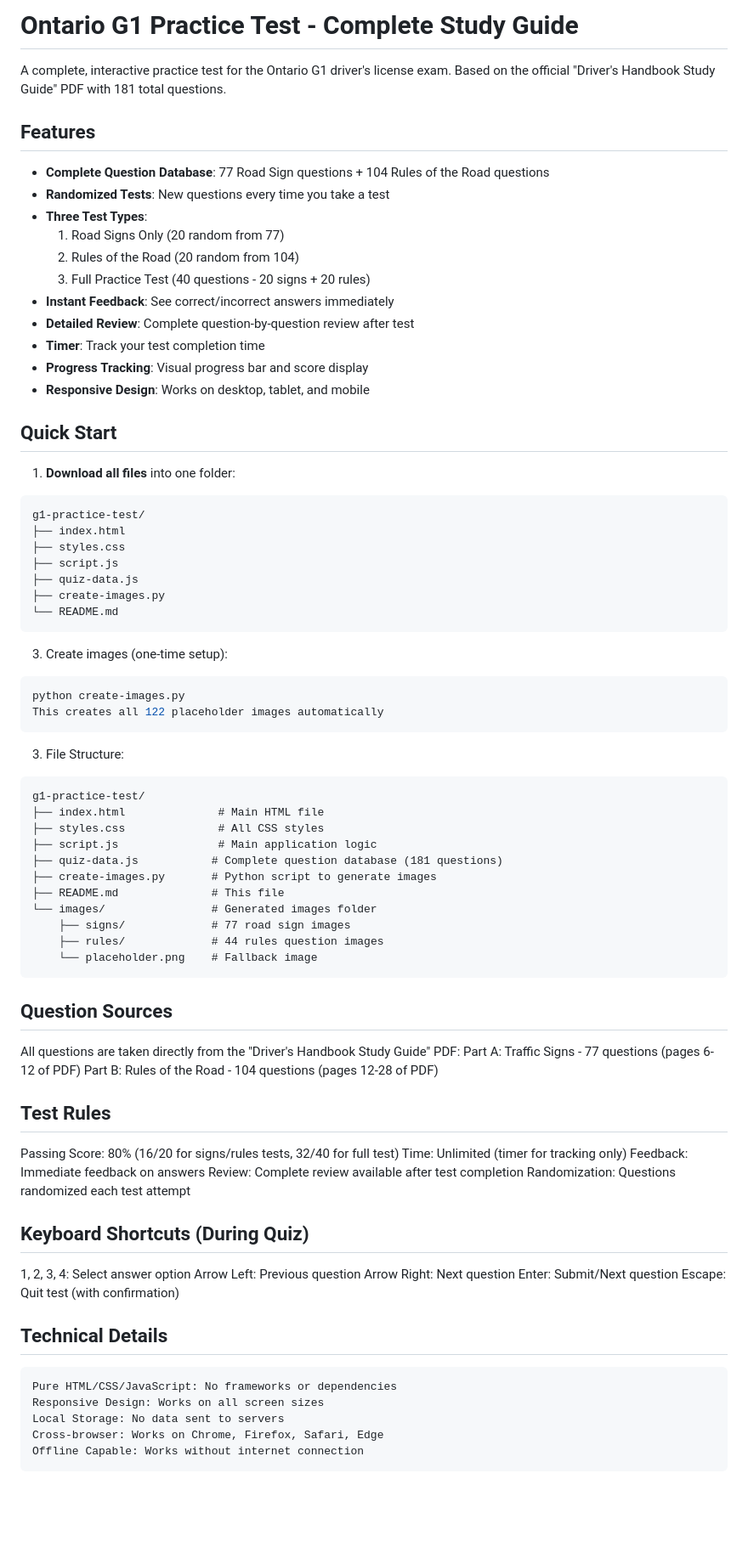
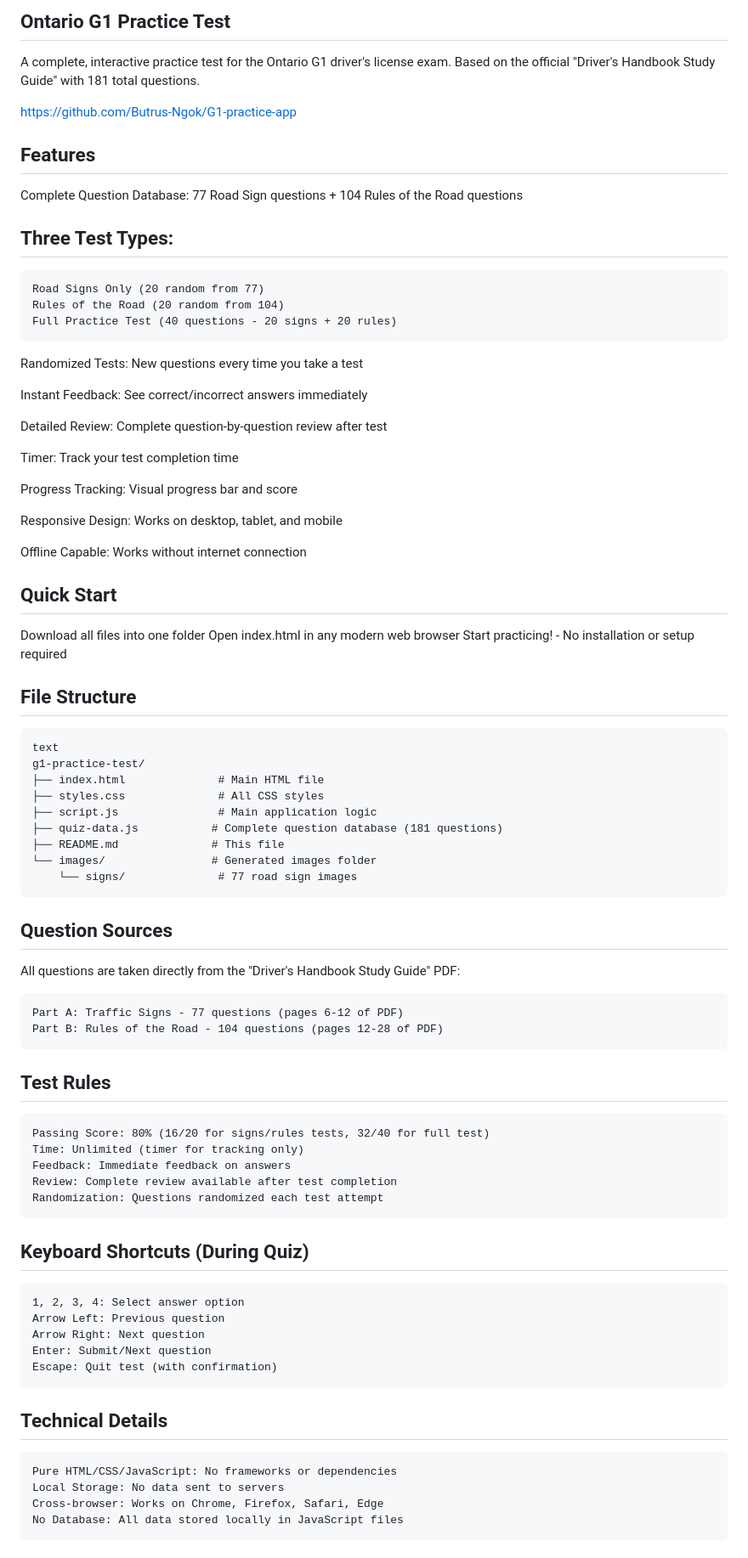
Before and after one commit to Butrus-Ngok/G1-practice-app, a Markdown page: README.md, the part around the change printed below. Shown: that part at 85% size. GitHub-like rendering; blank space fills up the shorter version.

Commit message:
Update README.md
changes to the READme file contents

````diff
--- a/README.md
+++ b/README.md
@@ -1,78 +1,75 @@
-# Ontario G1 Practice Test - Complete Study Guide
+## Ontario G1 Practice Test
+A complete, interactive practice test for the Ontario G1 driver's license exam. Based on the official "Driver's Handbook Study Guide" with 181 total questions.
 
-A complete, interactive practice test for the Ontario G1 driver's license exam. Based on the official "Driver's Handbook Study Guide" PDF with 181 total questions.
+https://github.com/Butrus-Ngok/G1-practice-app
+## Features
+Complete Question Database: 77 Road Sign questions + 104 Rules of the Road questions
 
-## Features
+## Three Test Types:
+```
+Road Signs Only (20 random from 77)
+Rules of the Road (20 random from 104)
+Full Practice Test (40 questions - 20 signs + 20 rules)
+```
+Randomized Tests: New questions every time you take a test
 
-- **Complete Question Database**: 77 Road Sign questions + 104 Rules of the Road questions
-- **Randomized Tests**: New questions every time you take a test
-- **Three Test Types**:
-  1. Road Signs Only (20 random from 77)
-  2. Rules of the Road (20 random from 104)
-  3. Full Practice Test (40 questions - 20 signs + 20 rules)
-- **Instant Feedback**: See correct/incorrect answers immediately
-- **Detailed Review**: Complete question-by-question review after test
-- **Timer**: Track your test completion time
-- **Progress Tracking**: Visual progress bar and score display
-- **Responsive Design**: Works on desktop, tablet, and mobile
+Instant Feedback: See correct/incorrect answers immediately
+
+Detailed Review: Complete question-by-question review after test
+
+Timer: Track your test completion time
+
+Progress Tracking: Visual progress bar and score
+
+Responsive Design: Works on desktop, tablet, and mobile
+
+Offline Capable: Works without internet connection
 
 ## Quick Start
 
-1. **Download all files** into one folder:
-```bash
-g1-practice-test/
-├── index.html
-├── styles.css
-├── script.js
-├── quiz-data.js
-├── create-images.py
-└── README.md
+Download all files into one folder
+Open index.html in any modern web browser
+Start practicing! - No installation or setup required
+
+## File Structure
 ```
-
-3. Create images (one-time setup):
-```bash
-python create-images.py
-This creates all 122 placeholder images automatically
-```
-
-3. File Structure:
-```
+text
 g1-practice-test/
 ├── index.html              # Main HTML file
 ├── styles.css              # All CSS styles
 ├── script.js               # Main application logic
 ├── quiz-data.js           # Complete question database (181 questions)
-├── create-images.py       # Python script to generate images
 ├── README.md              # This file
 └── images/                # Generated images folder
-    ├── signs/             # 77 road sign images
-    ├── rules/             # 44 rules question images
-    └── placeholder.png    # Fallback image
+    └── signs/              # 77 road sign images
 ```
 ## Question Sources
+
 All questions are taken directly from the "Driver's Handbook Study Guide" PDF:
+```
 Part A: Traffic Signs - 77 questions (pages 6-12 of PDF)
 Part B: Rules of the Road - 104 questions (pages 12-28 of PDF)
-
+```
 ## Test Rules
+```
 Passing Score: 80% (16/20 for signs/rules tests, 32/40 for full test)
 Time: Unlimited (timer for tracking only)
 Feedback: Immediate feedback on answers
 Review: Complete review available after test completion
 Randomization: Questions randomized each test attempt
-
+```
 ## Keyboard Shortcuts (During Quiz)
+```
 1, 2, 3, 4: Select answer option
 Arrow Left: Previous question
 Arrow Right: Next question
 Enter: Submit/Next question
 Escape: Quit test (with confirmation)
-
+```
 ## Technical Details
 ```
 Pure HTML/CSS/JavaScript: No frameworks or dependencies
-Responsive Design: Works on all screen sizes
 Local Storage: No data sent to servers
 Cross-browser: Works on Chrome, Firefox, Safari, Edge
-Offline Capable: Works without internet connection
+No Database: All data stored locally in JavaScript files
 ```
````
Also changed, not shown: other parts of README.md (+7 -19 lines).
